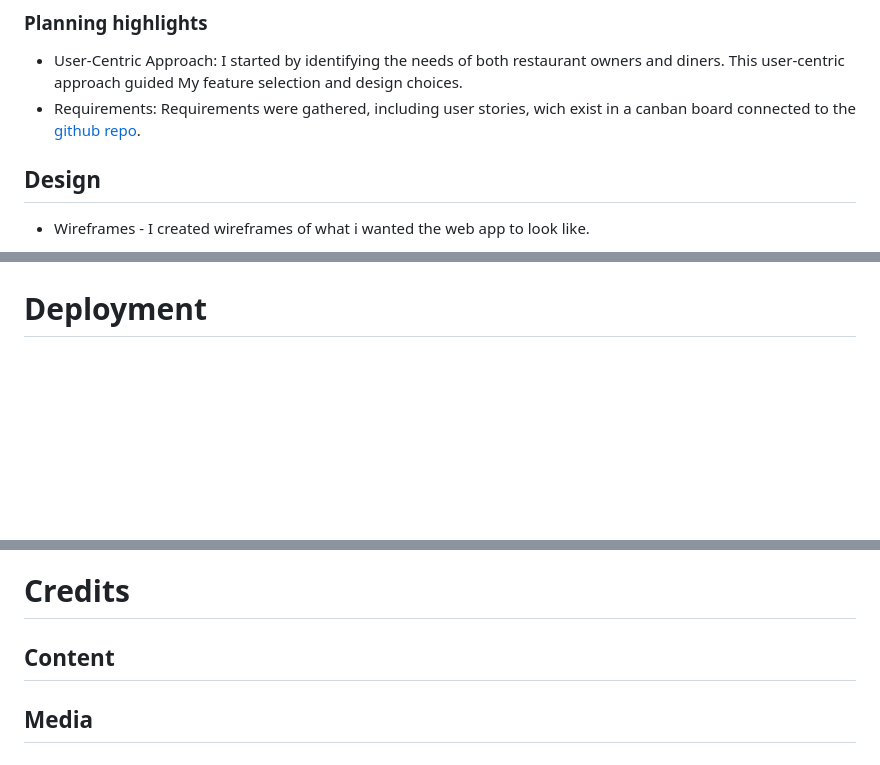
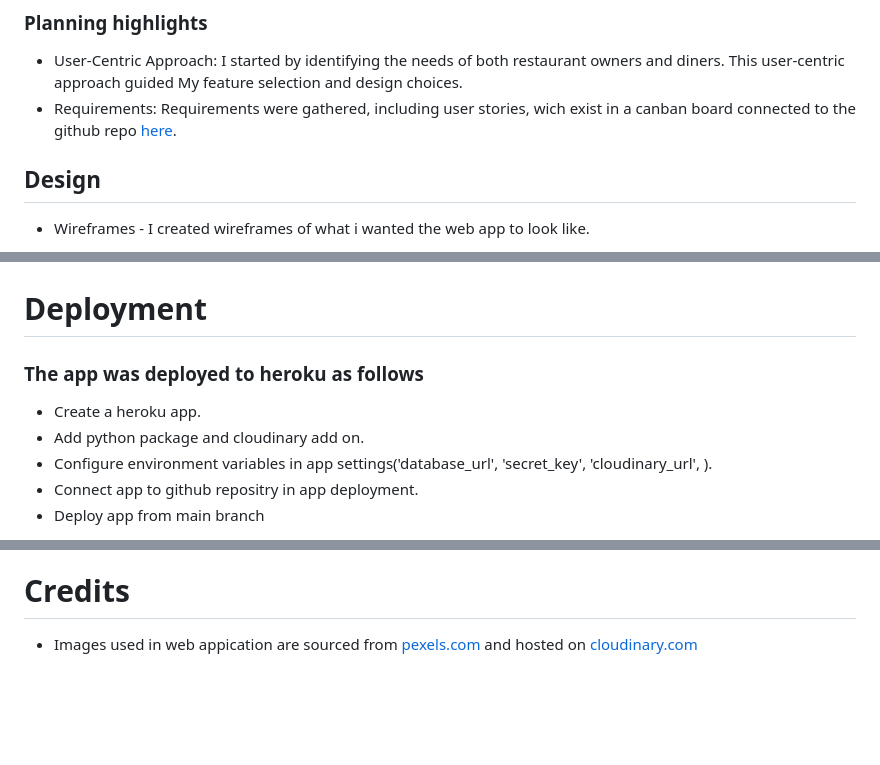
Before and after one commit to JustinFourie1993/lifter, a Markdown page: README.md, 3 parts joined by grey strips. GitHub-like rendering; blank space fills up the shorter version.

```diff
--- a/README.md
+++ b/README.md
@@ -79,7 +79,7 @@ Tables is a robust and user-friendly restaurant booking system designed to strea
 * Restaurant Efficiency: I aim to improve restaurant operations by providing an efficient reservation management system for restaurant owners and staff.
 ### Planning highlights
 * User-Centric Approach: I started by identifying the needs of both restaurant owners and diners. This user-centric approach guided My feature selection and design choices.
-* Requirements: Requirements were gathered, including user stories, wich exist in a canban board connected to the [github repo](https://github.com/users/JustinFourie1993/projects/5).
+* Requirements: Requirements were gathered, including user stories, wich exist in a canban board connected to the github repo [here](https://github.com/users/JustinFourie1993/projects/5).
 
 ## Design
 * Wireframes - I created wireframes of what i wanted the web app to look like.
@@ -88,5 +88,11 @@ Tables is a robust and user-friendly restaurant booking system designed to strea
 ![](readme-images/Menu-wireframe.png)
 
 # Deployment
+### The app was deployed to heroku as follows
 
+* Create a heroku app.
+* Add python package and cloudinary add on.
+* Configure environment variables in app settings('database_url', 'secret_key', 'cloudinary_url', ).
+* Connect app to github repositry in app deployment.
+* Deploy app from main branch
 
@@ -95,8 +100,4 @@ Live link - []()
 
 # Credits
 
-## Content
-
-
-
-## Media
+* Images used in web appication are sourced from [pexels.com](https://www.pexels.com/sv-se/) and hosted on [cloudinary.com](https://cloudinary.com/)
```
Also changed, not shown: other parts of README.md (+1 -2 lines).
